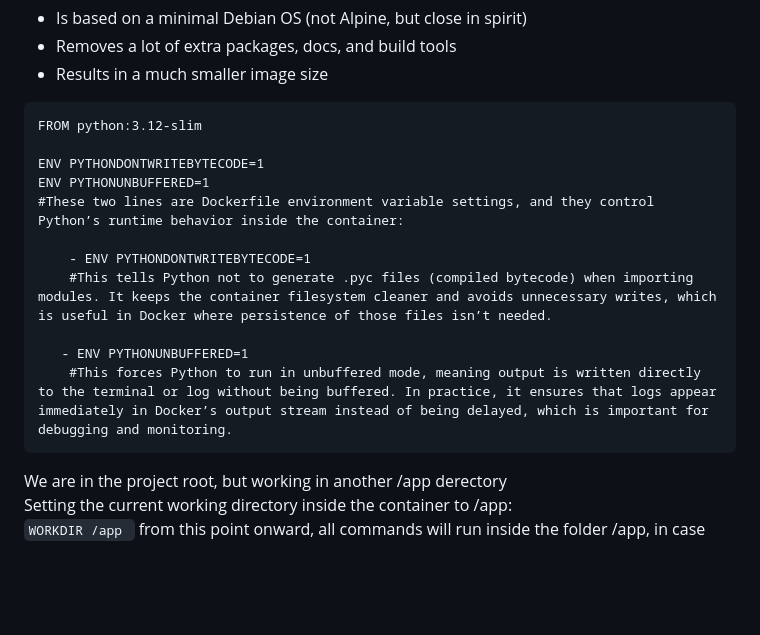
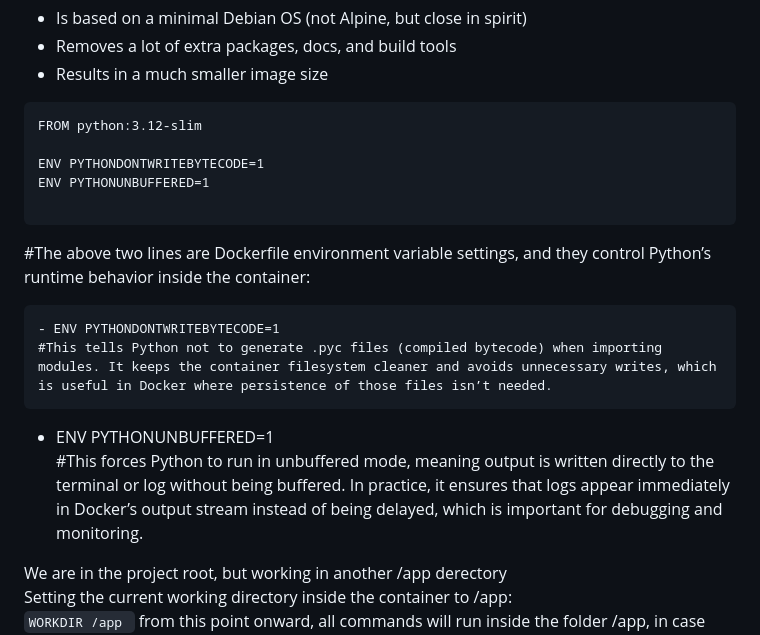
Before and after one commit to NatashaBishop/django-marketplace, a Markdown page: production-ready -docker/DockerfileExplained.md, the part around the change. Drawn GitHub-style; blank space fills up the shorter version.

Commit message:
Python environment variables in Dockerfile
Clarified comments explaining Dockerfile environment variables for Python.

````diff
--- a/production-ready -docker/DockerfileExplained.md
+++ b/production-ready -docker/DockerfileExplained.md
@@ -8,14 +8,16 @@ FROM python:3.12-slim
 
 ENV PYTHONDONTWRITEBYTECODE=1
 ENV PYTHONUNBUFFERED=1
-#These two lines are Dockerfile environment variable settings, and they control Python’s runtime behavior inside the container:
+
+```
+#The above two lines are Dockerfile environment variable settings, and they control Python’s runtime behavior inside the container:
 
     - ENV PYTHONDONTWRITEBYTECODE=1
     #This tells Python not to generate .pyc files (compiled bytecode) when importing modules. It keeps the container filesystem cleaner and avoids unnecessary writes, which is useful in Docker where persistence of those files isn’t needed.
 
    - ENV PYTHONUNBUFFERED=1
     #This forces Python to run in unbuffered mode, meaning output is written directly to the terminal or log without being buffered. In practice, it ensures that logs appear immediately in Docker’s output stream instead of being delayed, which is important for debugging and monitoring.
-```
+
 We are in the project root, but working in another /app derectory
 Setting the current working directory inside the container to /app:
 ```WORKDIR /app ```
````
